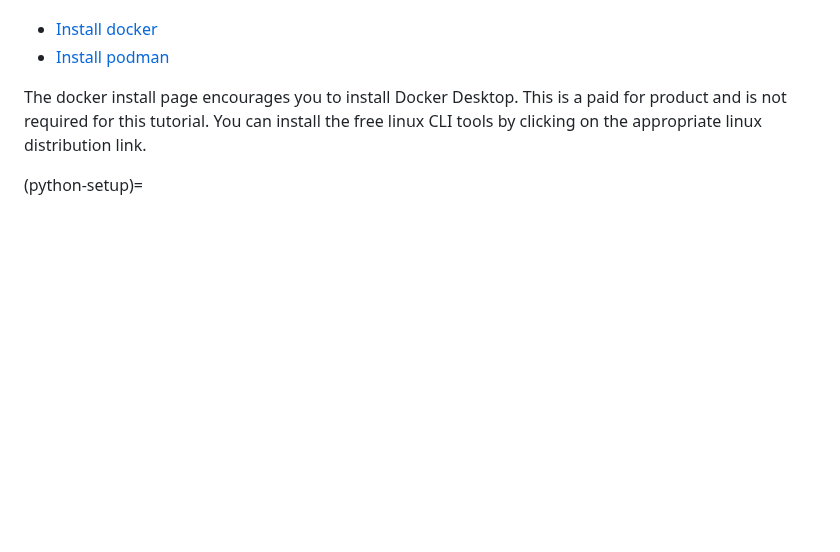
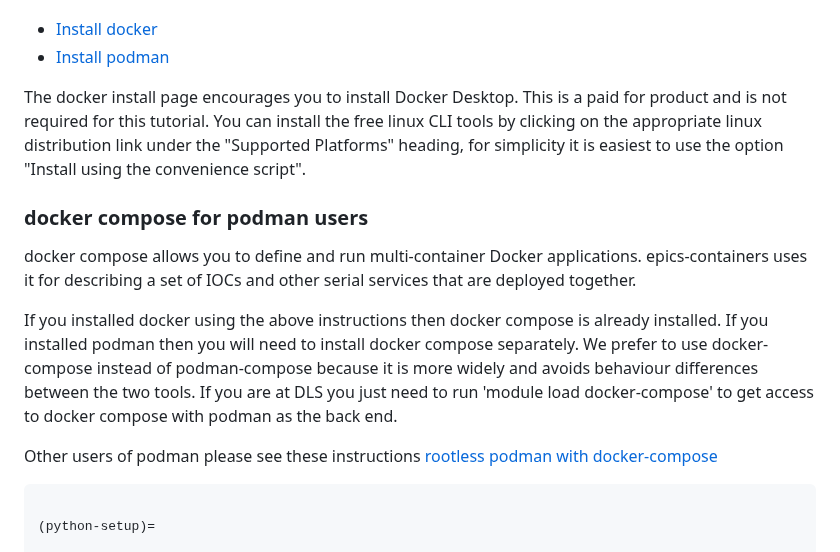
Before and after one commit to epics-containers/epics-containers.github.io, a Markdown page: docs/tutorials/setup_workstation.md, the part around the change. Rendered like a GitHub page; blank space fills up the shorter version.

````diff
--- a/docs/tutorials/setup_workstation.md
+++ b/docs/tutorials/setup_workstation.md
@@ -80,7 +80,17 @@ The links below have details of how to install your choice of container platform
 - [Install docker]
 - [Install podman]
 
-The docker install page encourages you to install Docker Desktop. This is a paid for product and is not required for this tutorial. You can install the free linux CLI tools by clicking on the appropriate linux distribution link.
+The docker install page encourages you to install Docker Desktop. This is a paid for product and is not required for this tutorial. You can install the free linux CLI tools by clicking on the appropriate linux distribution link under the "Supported Platforms" heading, for simplicity it is easiest to use the option "Install using the convenience script".
+
+### docker compose for podman users
+docker compose allows you to define and run multi-container Docker applications. epics-containers uses it for describing a set of IOCs and other serial services that are deployed together.
+
+If you installed docker using the above instructions then docker compose is already installed. If you installed podman then you will need to install docker compose separately. We prefer to use docker-compose instead of podman-compose because it is more widely and avoids behaviour differences between the two tools. If you are at DLS you just need to run 'module load docker-compose' to get access to docker compose with podman as the back end.
+
+Other users of podman please see these instructions [rootless podman with docker-compose](https://connect.redhat.com/hydra/prm/v1/business/companies/0ed5e6899bce415b89d82cb334da214a/linked-resources/aa9ae6ada5f04000a66472cc0fc18160/content/public/view)
+
+
+```bash
 
 (python-setup)=
 
````
Also changed, not shown: docs/explanations/repositories.md (+14 -25 lines), docs/tutorials/create_beamline.md (+42 -46 lines), docs/images/copy_gh_repo_addr.png (added).
